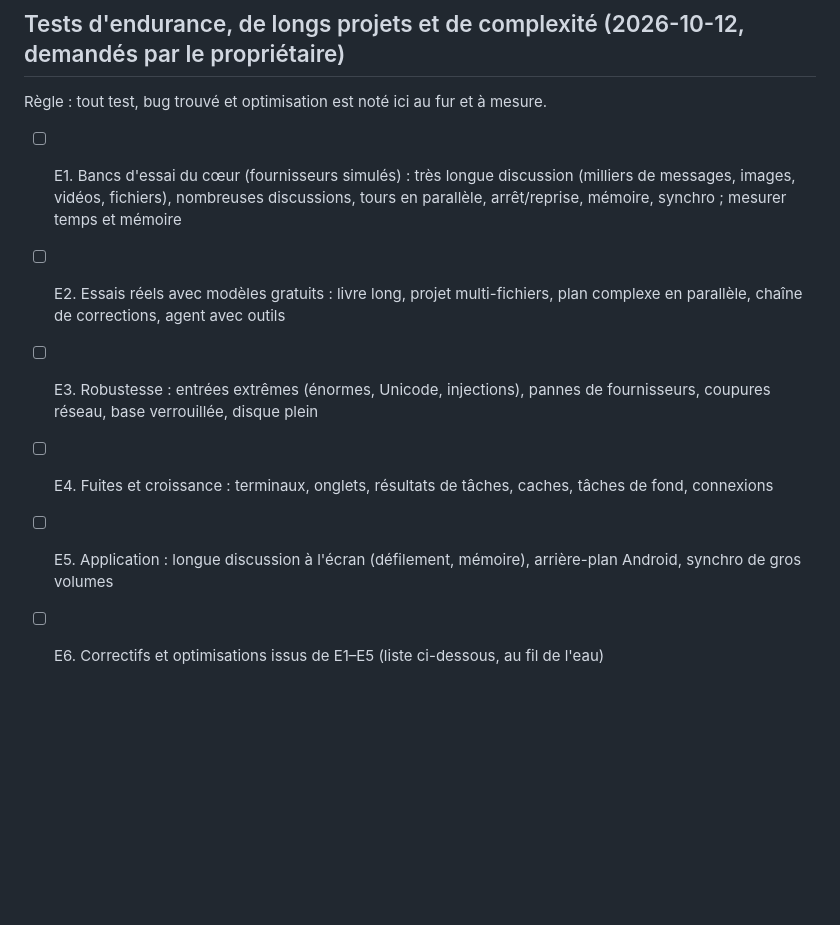
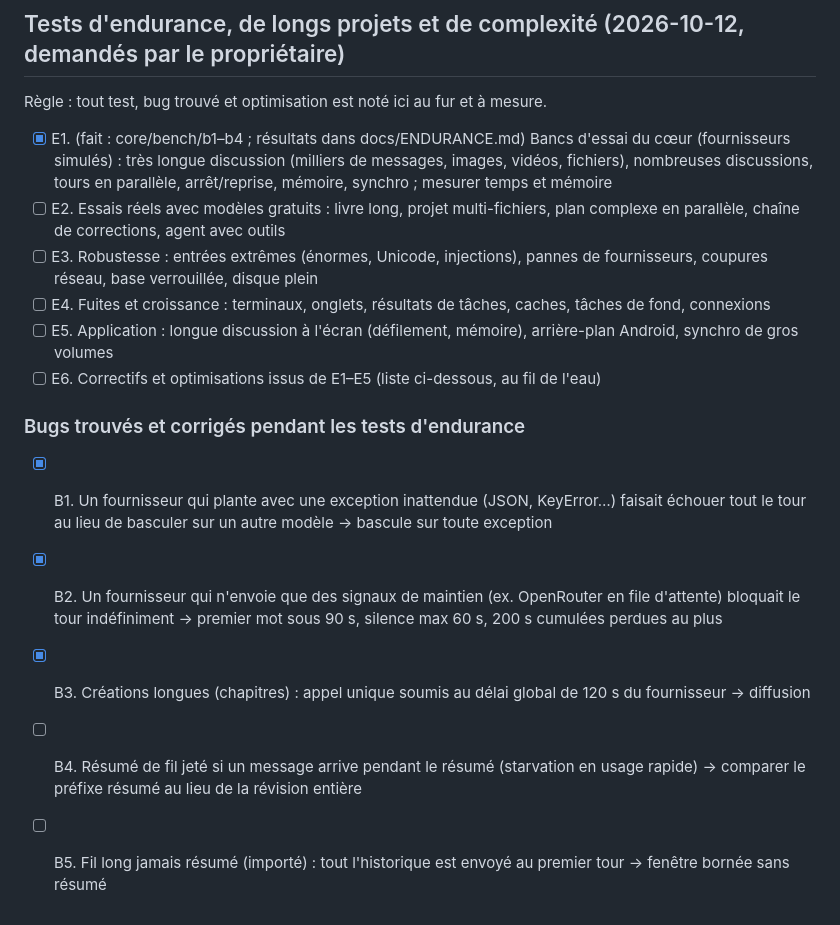
Before and after one commit to justtsoa-cloud/projia, a Markdown page: TASKS.md, the part around the change. Rendered like a GitHub page; blank space fills up the shorter version.

Commit message:
Tâches : bugs d'endurance B1-B5

```diff
--- a/TASKS.md
+++ b/TASKS.md
@@ -259,9 +259,16 @@ l'emploi ; bureau Linux = fichiers + commandes confirmées dans un dossier chois
 
 ## Tests d'endurance, de longs projets et de complexité (2026-10-12, demandés par le propriétaire)
 Règle : tout test, bug trouvé et optimisation est noté ici au fur et à mesure.
-- [ ] E1. Bancs d'essai du cœur (fournisseurs simulés) : très longue discussion (milliers de messages, images, vidéos, fichiers), nombreuses discussions, tours en parallèle, arrêt/reprise, mémoire, synchro ; mesurer temps et mémoire
+- [x] E1. (fait : core/bench/b1–b4 ; résultats dans docs/ENDURANCE.md) Bancs d'essai du cœur (fournisseurs simulés) : très longue discussion (milliers de messages, images, vidéos, fichiers), nombreuses discussions, tours en parallèle, arrêt/reprise, mémoire, synchro ; mesurer temps et mémoire
 - [ ] E2. Essais réels avec modèles gratuits : livre long, projet multi-fichiers, plan complexe en parallèle, chaîne de corrections, agent avec outils
 - [ ] E3. Robustesse : entrées extrêmes (énormes, Unicode, injections), pannes de fournisseurs, coupures réseau, base verrouillée, disque plein
 - [ ] E4. Fuites et croissance : terminaux, onglets, résultats de tâches, caches, tâches de fond, connexions
 - [ ] E5. Application : longue discussion à l'écran (défilement, mémoire), arrière-plan Android, synchro de gros volumes
 - [ ] E6. Correctifs et optimisations issus de E1–E5 (liste ci-dessous, au fil de l'eau)
+
+### Bugs trouvés et corrigés pendant les tests d'endurance
+- [x] B1. Un fournisseur qui plante avec une exception inattendue (JSON, KeyError…) faisait échouer tout le tour au lieu de basculer sur un autre modèle → bascule sur toute exception
+- [x] B2. Un fournisseur qui n'envoie que des signaux de maintien (ex. OpenRouter en file d'attente) bloquait le tour indéfiniment → premier mot sous 90 s, silence max 60 s, 200 s cumulées perdues au plus
+- [x] B3. Créations longues (chapitres) : appel unique soumis au délai global de 120 s du fournisseur → diffusion
+- [ ] B4. Résumé de fil jeté si un message arrive pendant le résumé (starvation en usage rapide) → comparer le préfixe résumé au lieu de la révision entière
+- [ ] B5. Fil long jamais résumé (importé) : tout l'historique est envoyé au premier tour → fenêtre bornée sans résumé
```
